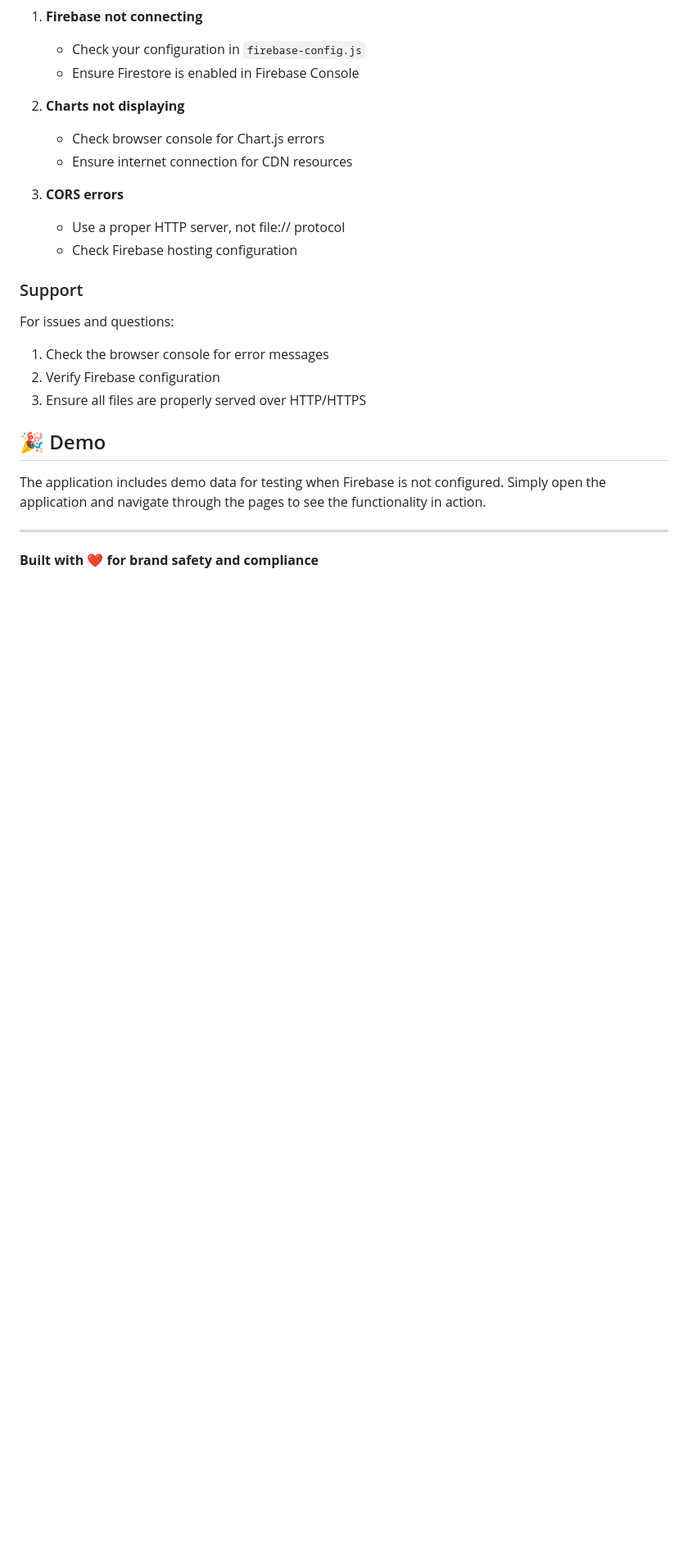
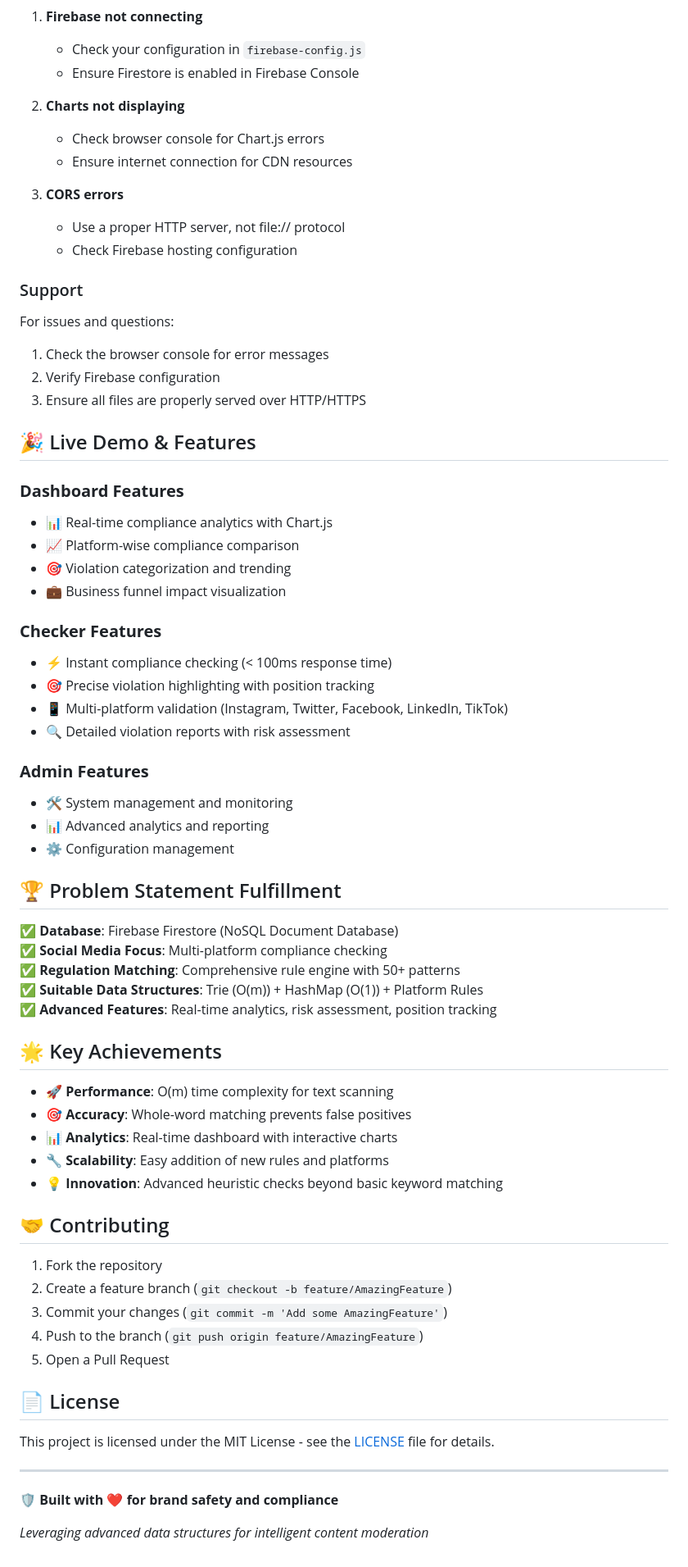
Before and after one commit to Rajkoli145/Social-media-compliance-checker, a Markdown page: README.md, the part around one of its changes. Shown at 82% size. Drawn GitHub-style; blank space fills up the shorter version.

```diff
--- a/README.md
+++ b/README.md
@@ -258,10 +343,55 @@ For issues and questions:
 2. Verify Firebase configuration
 3. Ensure all files are properly served over HTTP/HTTPS
 
-## 🎉 Demo
+## 🎉 Live Demo & Features
 
-The application includes demo data for testing when Firebase is not configured. Simply open the application and navigate through the pages to see the functionality in action.
+### **Dashboard Features**
+- 📊 Real-time compliance analytics with Chart.js
+- 📈 Platform-wise compliance comparison
+- 🎯 Violation categorization and trending
+- 💼 Business funnel impact visualization
+
+### **Checker Features**
+- ⚡ Instant compliance checking (< 100ms response time)
+- 🎯 Precise violation highlighting with position tracking
+- 📱 Multi-platform validation (Instagram, Twitter, Facebook, LinkedIn, TikTok)
+- 🔍 Detailed violation reports with risk assessment
+
+### **Admin Features**
+- 🛠️ System management and monitoring
+- 📊 Advanced analytics and reporting
+- ⚙️ Configuration management
+
+## 🏆 Problem Statement Fulfillment
+
+✅ **Database**: Firebase Firestore (NoSQL Document Database)
+✅ **Social Media Focus**: Multi-platform compliance checking
+✅ **Regulation Matching**: Comprehensive rule engine with 50+ patterns
+✅ **Suitable Data Structures**: Trie (O(m)) + HashMap (O(1)) + Platform Rules
+✅ **Advanced Features**: Real-time analytics, risk assessment, position tracking
+
+## 🌟 Key Achievements
+
+- **🚀 Performance**: O(m) time complexity for text scanning
+- **🎯 Accuracy**: Whole-word matching prevents false positives
+- **📊 Analytics**: Real-time dashboard with interactive charts
+- **🔧 Scalability**: Easy addition of new rules and platforms
+- **💡 Innovation**: Advanced heuristic checks beyond basic keyword matching
+
+## 🤝 Contributing
+
+1. Fork the repository
+2. Create a feature branch (`git checkout -b feature/AmazingFeature`)
+3. Commit your changes (`git commit -m 'Add some AmazingFeature'`)
+4. Push to the branch (`git push origin feature/AmazingFeature`)
+5. Open a Pull Request
+
+## 📄 License
+
+This project is licensed under the MIT License - see the [LICENSE](LICENSE) file for details.
 
 ---
 
-**Built with ❤️ for brand safety and compliance**
+**🛡️ Built with ❤️ for brand safety and compliance**
+
+*Leveraging advanced data structures for intelligent content moderation*
```
Also changed, not shown: other parts of README.md (+110 -25 lines).
